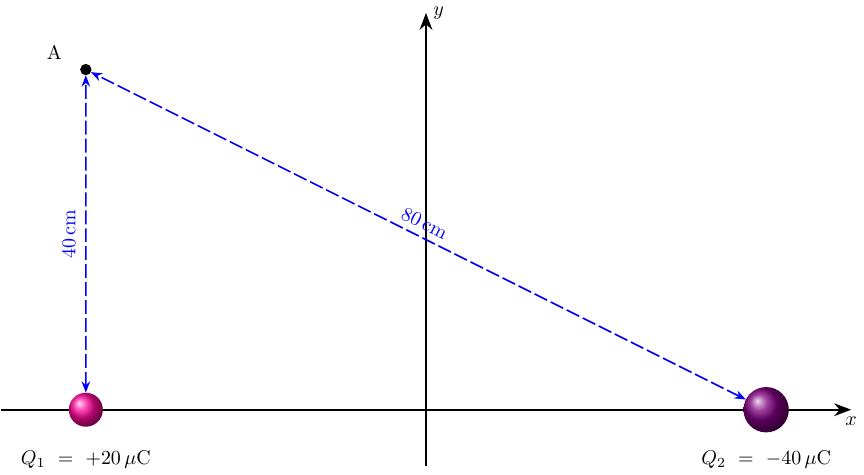
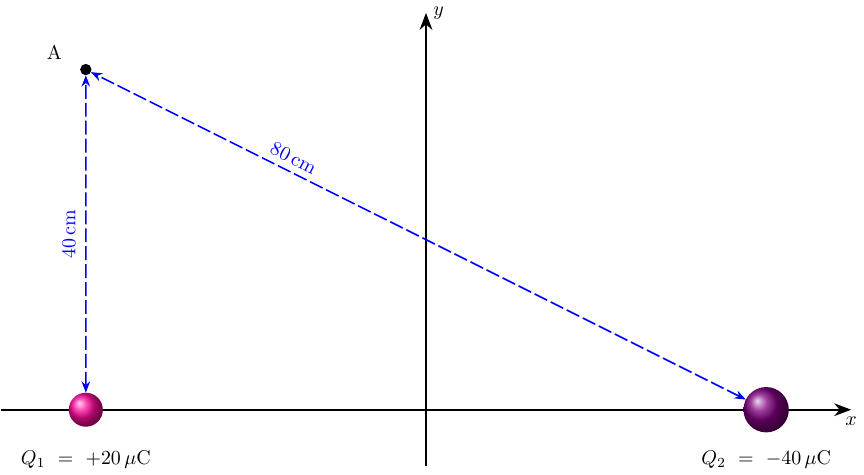
Before and after one commit to pasha-bolokhov/quiz-picture-potential, a LaTeX figure (quiz-picture-potential.tex): the whole page. Compiled offline with pdfLaTeX.

Commit message:
Move the diagonal distance label further up
To avoid overlapping with y-axis

```diff
--- a/quiz-picture-potential.tex
+++ b/quiz-picture-potential.tex
@@ -291,7 +291,7 @@
 		name intersections={of=distance-neg-A and neg-charge, name=neg-connect},
 		name intersections={of=distance-neg-A and point-A, name=point-A-neg-connect}]
 		(neg-connect-1) -- (point-A-neg-connect-1)
-		node [midway, above, color=blue, rotate={-atan(0.5)}] {$ 80\,\text{cm} $};
+		node [pos=0.7, above, color=blue, rotate={-atan(0.5)}] {$ 80\,\text{cm} $};
 \end{tikzpicture}
 
 \end{document}
```
Also changed, not shown: quiz-picture-potential.png.
